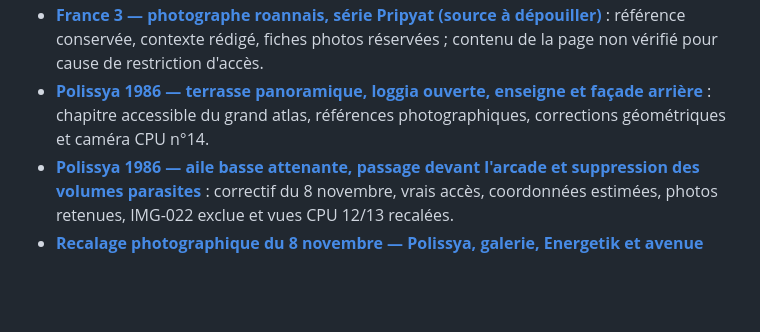
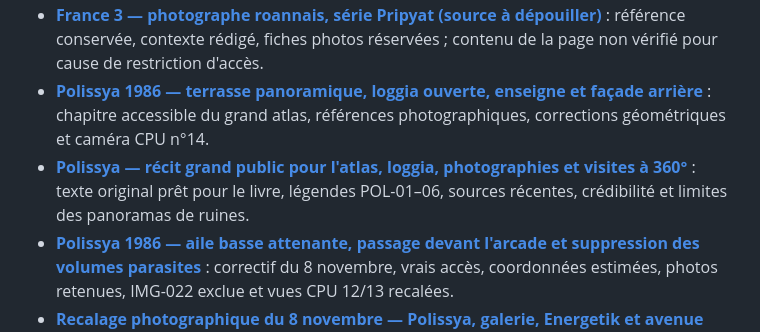
Before and after one commit to glaby91/moteur3d, a Markdown page: docs/pripyat/README.md, the part around the change. GitHub-like rendering; blank space fills up the shorter version.

Commit message:
docs(pripyat): indexer chapitre narratif et panoramas Polissya pour atlas

```diff
--- a/docs/pripyat/README.md
+++ b/docs/pripyat/README.md
@@ -26,6 +26,7 @@ La reconstruction du Palais s'inscrit dans un **atlas plus large de Pripiat**, q
 - [**JDD — Pripyat, fondation, évacuation et transformation de la ville (2026)**](PRIPYAT-HISTOIRE-EVACUATION-JDD-20261108.md) : texte historique original, chronologie et photo datée de 2019 avec crédit et limites d'utilisation.
 - [**France 3 — photographe roannais, série Pripyat (source à dépouiller)**](PRIPYAT-FRANCE3-PHOTOGRAPHE-ROANNAIS-20261108.md) : référence conservée, contexte rédigé, fiches photos réservées ; contenu de la page non vérifié pour cause de restriction d'accès.
 - [**Polissya 1986 — terrasse panoramique, loggia ouverte, enseigne et façade arrière**](POLISSYA-TERRASSE-PANORAMIQUE-FACADE-ARRIERE-1986-261108.md) : chapitre accessible du grand atlas, références photographiques, corrections géométriques et caméra CPU n°14.
+- [**Polissya — récit grand public pour l'atlas, loggia, photographies et visites à 360°**](ATLAS-HOTEL-POLISSYA-360-VIE-ARCHITECTURE-261108.md) : texte original prêt pour le livre, légendes POL-01–06, sources récentes, crédibilité et limites des panoramas de ruines.
 - [**Polissya 1986 — aile basse attenante, passage devant l'arcade et suppression des volumes parasites**](POLISSYA-ARCADE-JONCTION-AILE-BASSE-261108.md) : correctif du 8 novembre, vrais accès, coordonnées estimées, photos retenues, IMG-022 exclue et vues CPU 12/13 recalées.
 - [**Recalage photographique du 8 novembre — Polissya, galerie, Energetik et avenue résidentielle**](RECALAGE-PHOTO-POLISSYA-ENERGETIK-261108.md) : trois photographies utilisateur décrites, textes historiques, dimensions de travail avant/après, nouveau test CI et options de façade vitrée.
 - [**Atlas Obscura — photos de la place, de l'hôtel Polissya, d'Energetik et des intérieurs**](PRIPYAT-ATLAS-OBSCURA-PHOTOS-20261108.md) : six fiches thématiques avec textes, légendes/crédits et contrôles géométriques ; la vue aérienne de la galerie courbe est prioritaire.
```
